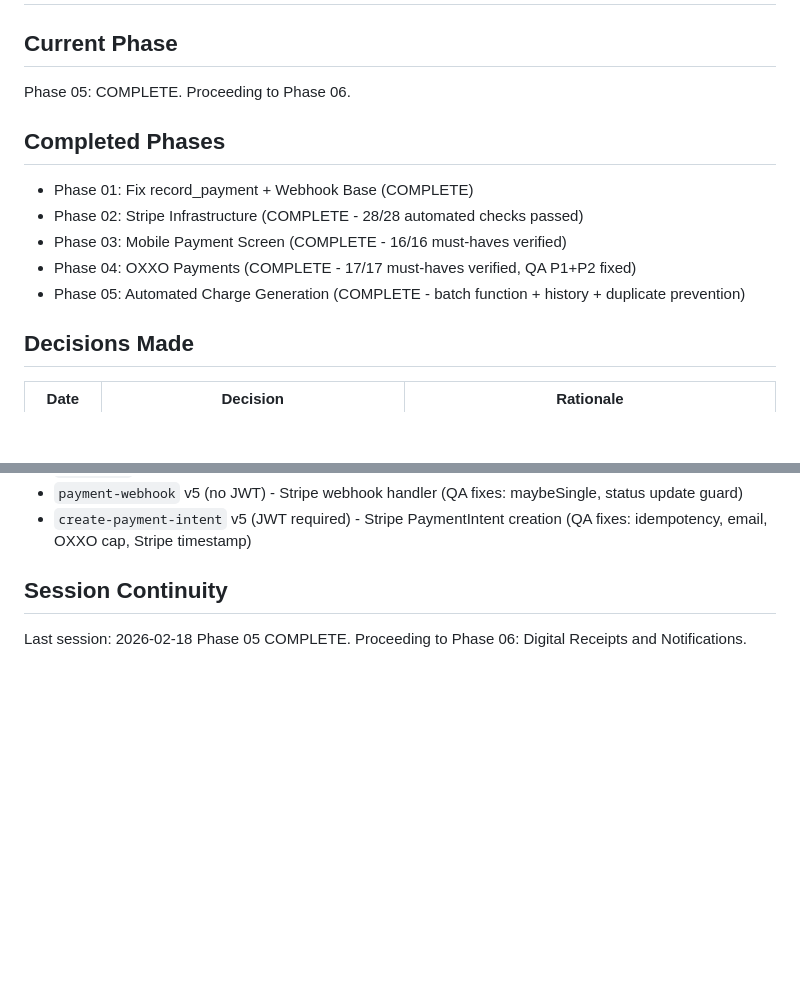
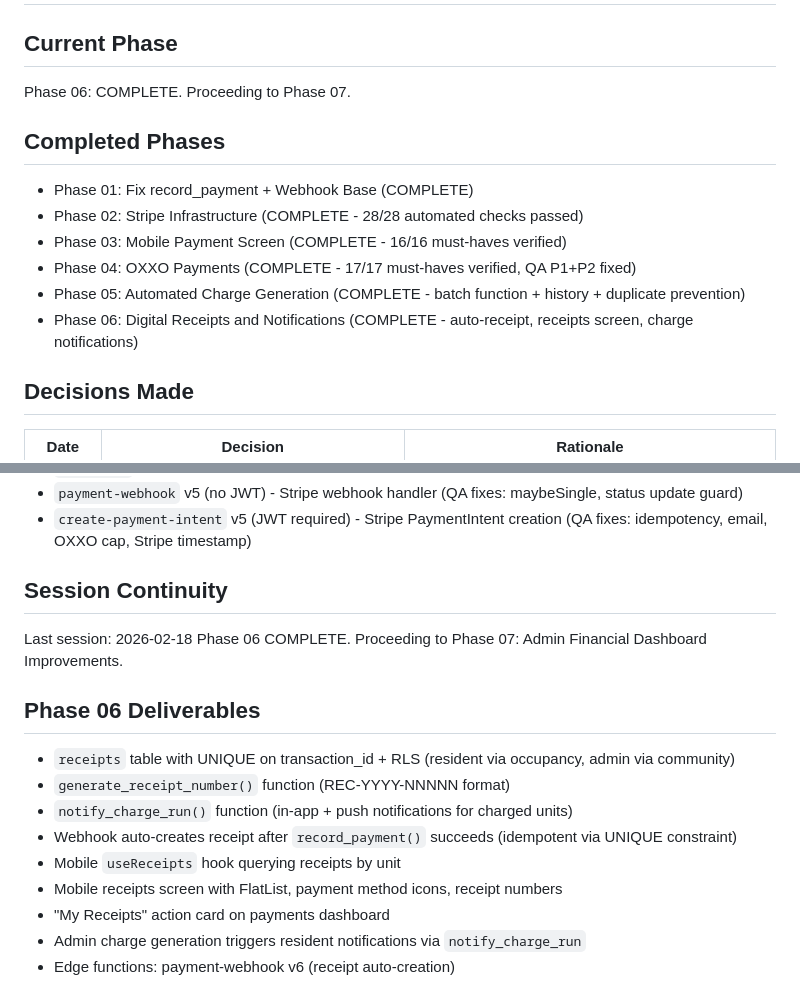
Before and after one commit to LoGebo/colony, a Markdown page: .planning/STATE.md, 2 parts joined by grey strips. Rendered like a GitHub page; blank space fills up the shorter version.

Commit message:
docs(06): complete digital receipts and notifications phase
Co-Authored-By: Claude Opus 4.6 <noreply@anthropic.com>

```diff
--- a/.planning/STATE.md
+++ b/.planning/STATE.md
@@ -1,7 +1,7 @@
 # Project State
 
 ## Current Phase
-Phase 05: COMPLETE. Proceeding to Phase 06.
+Phase 06: COMPLETE. Proceeding to Phase 07.
 
 ## Completed Phases
 - Phase 01: Fix record_payment + Webhook Base (COMPLETE)
@@ -9,6 +9,7 @@ Phase 05: COMPLETE. Proceeding to Phase 06.
 - Phase 03: Mobile Payment Screen (COMPLETE - 16/16 must-haves verified)
 - Phase 04: OXXO Payments (COMPLETE - 17/17 must-haves verified, QA P1+P2 fixed)
 - Phase 05: Automated Charge Generation (COMPLETE - batch function + history + duplicate prevention)
+- Phase 06: Digital Receipts and Notifications (COMPLETE - auto-receipt, receipts screen, charge notifications)
 
 ## Decisions Made
 
@@ -99,4 +100,15 @@ Phase 05: COMPLETE. Proceeding to Phase 06.
 
 ## Session Continuity
 Last session: 2026-02-18
-Phase 05 COMPLETE. Proceeding to Phase 06: Digital Receipts and Notifications.
+Phase 06 COMPLETE. Proceeding to Phase 07: Admin Financial Dashboard Improvements.
+
+## Phase 06 Deliverables
+- `receipts` table with UNIQUE on transaction_id + RLS (resident via occupancy, admin via community)
+- `generate_receipt_number()` function (REC-YYYY-NNNNN format)
+- `notify_charge_run()` function (in-app + push notifications for charged units)
+- Webhook auto-creates receipt after `record_payment()` succeeds (idempotent via UNIQUE constraint)
+- Mobile `useReceipts` hook querying receipts by unit
+- Mobile receipts screen with FlatList, payment method icons, receipt numbers
+- "My Receipts" action card on payments dashboard
+- Admin charge generation triggers resident notifications via `notify_charge_run`
+- Edge functions: payment-webhook v6 (receipt auto-creation)
```
Also changed, not shown: .planning/ROADMAP.md (+8 -5 lines).
